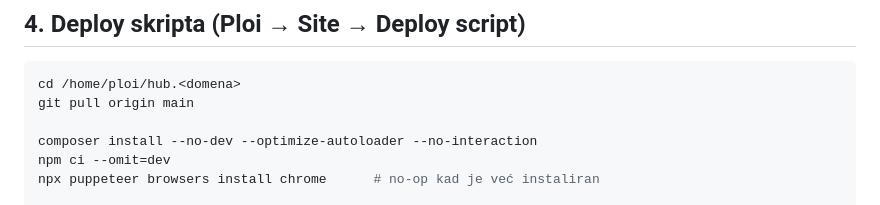
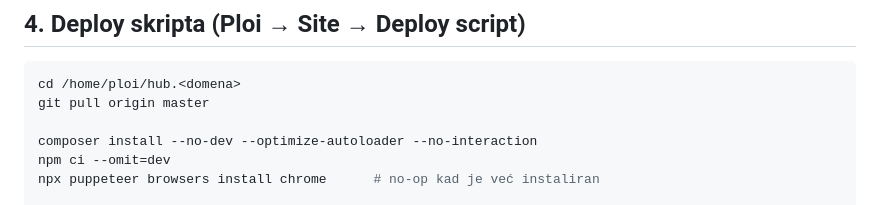
Before and after one commit to Gintron/social-hub, a Markdown page: docs/deploy-ploi.md, the part around the change. GitHub-like rendering.

Commit message:
chore: rename the main branch to master
The other three repositories this hub reads from publish on master, and the deploy script
pulls the branch by name — one convention across all four is one less thing to remember at
three in the morning.

Co-Authored-By: Claude Opus 5 <noreply@anthropic.com>

````diff
--- a/docs/deploy-ploi.md
+++ b/docs/deploy-ploi.md
@@ -45,7 +45,7 @@ Predložak je `.env.example`. Obavezno:
 
 ```bash
 cd /home/ploi/hub.<domena>
-git pull origin main
+git pull origin master
 
 composer install --no-dev --optimize-autoloader --no-interaction
 npm ci --omit=dev
````
